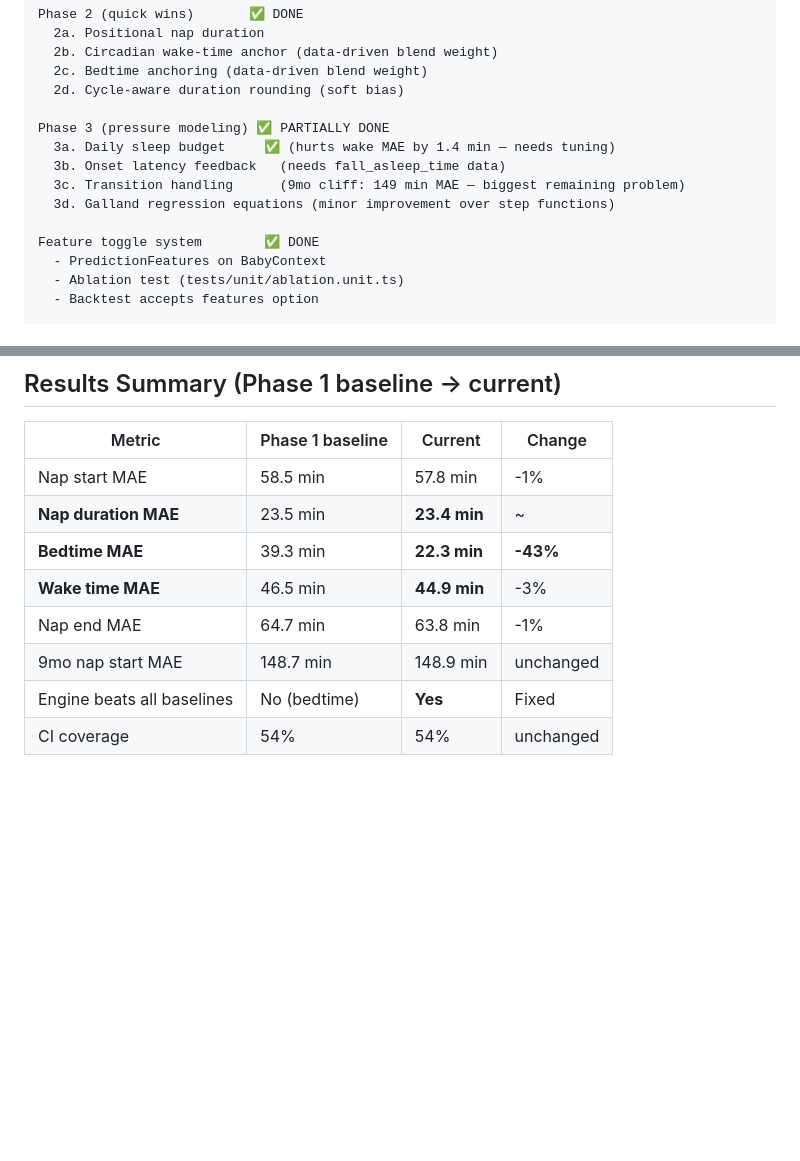
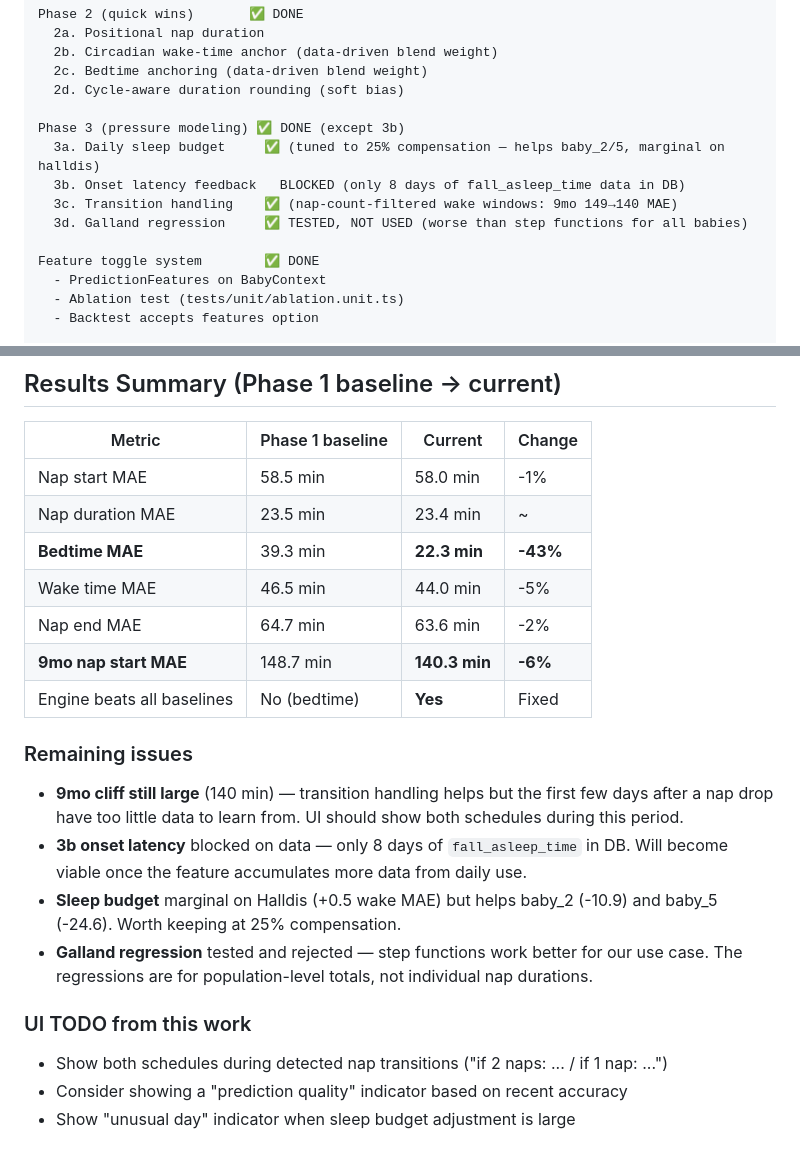
Before and after one commit to odinho/miniapps, a Markdown page: babysovelogg/docs/prediction-refactor-plan.md, 2 parts joined by grey strips. Drawn GitHub-style; blank space fills up the shorter version.

Commit message:
docs: update plan — Phase 3 complete, 3b blocked on data, 3d tested/rejected
Co-Authored-By: Claude Opus 4.6 (1M context) <noreply@anthropic.com>

```diff
--- a/babysovelogg/docs/prediction-refactor-plan.md
+++ b/babysovelogg/docs/prediction-refactor-plan.md
@@ -255,11 +255,11 @@ Phase 2 (quick wins)       ✅ DONE
   2c. Bedtime anchoring (data-driven blend weight)
   2d. Cycle-aware duration rounding (soft bias)
 
-Phase 3 (pressure modeling) ✅ PARTIALLY DONE
-  3a. Daily sleep budget     ✅ (hurts wake MAE by 1.4 min — needs tuning)
-  3b. Onset latency feedback   (needs fall_asleep_time data)
-  3c. Transition handling      (9mo cliff: 149 min MAE — biggest remaining problem)
-  3d. Galland regression equations (minor improvement over step functions)
+Phase 3 (pressure modeling) ✅ DONE (except 3b)
+  3a. Daily sleep budget     ✅ (tuned to 25% compensation — helps baby_2/5, marginal on halldis)
+  3b. Onset latency feedback   BLOCKED (only 8 days of fall_asleep_time data in DB)
+  3c. Transition handling    ✅ (nap-count-filtered wake windows: 9mo 149→140 MAE)
+  3d. Galland regression     ✅ TESTED, NOT USED (worse than step functions for all babies)
 
 Feature toggle system        ✅ DONE
   - PredictionFeatures on BabyContext
@@ -310,11 +310,29 @@ This requires the multi-baby backtest infrastructure to validate across populati
 
 | Metric | Phase 1 baseline | Current | Change |
 |--------|---------|---------|--------|
-| Nap start MAE | 58.5 min | 57.8 min | -1% |
-| **Nap duration MAE** | 23.5 min | **23.4 min** | ~ |
+| Nap start MAE | 58.5 min | 58.0 min | -1% |
+| Nap duration MAE | 23.5 min | 23.4 min | ~ |
 | **Bedtime MAE** | 39.3 min | **22.3 min** | **-43%** |
-| **Wake time MAE** | 46.5 min | **44.9 min** | -3% |
-| Nap end MAE | 64.7 min | 63.8 min | -1% |
-| 9mo nap start MAE | 148.7 min | 148.9 min | unchanged |
+| Wake time MAE | 46.5 min | 44.0 min | -5% |
+| Nap end MAE | 64.7 min | 63.6 min | -2% |
+| **9mo nap start MAE** | 148.7 min | **140.3 min** | **-6%** |
 | Engine beats all baselines | No (bedtime) | **Yes** | Fixed |
-| CI coverage | 54% | 54% | unchanged |
+
+### Remaining issues
+
+- **9mo cliff still large** (140 min) — transition handling helps but the first
+  few days after a nap drop have too little data to learn from. UI should show
+  both schedules during this period.
+- **3b onset latency** blocked on data — only 8 days of `fall_asleep_time` in DB.
+  Will become viable once the feature accumulates more data from daily use.
+- **Sleep budget** marginal on Halldis (+0.5 wake MAE) but helps baby_2 (-10.9)
+  and baby_5 (-24.6). Worth keeping at 25% compensation.
+- **Galland regression** tested and rejected — step functions work better for
+  our use case. The regressions are for population-level totals, not individual
+  nap durations.
+
+### UI TODO from this work
+
+- Show both schedules during detected nap transitions ("if 2 naps: ... / if 1 nap: ...")
+- Consider showing a "prediction quality" indicator based on recent accuracy
+- Show "unusual day" indicator when sleep budget adjustment is large
```
